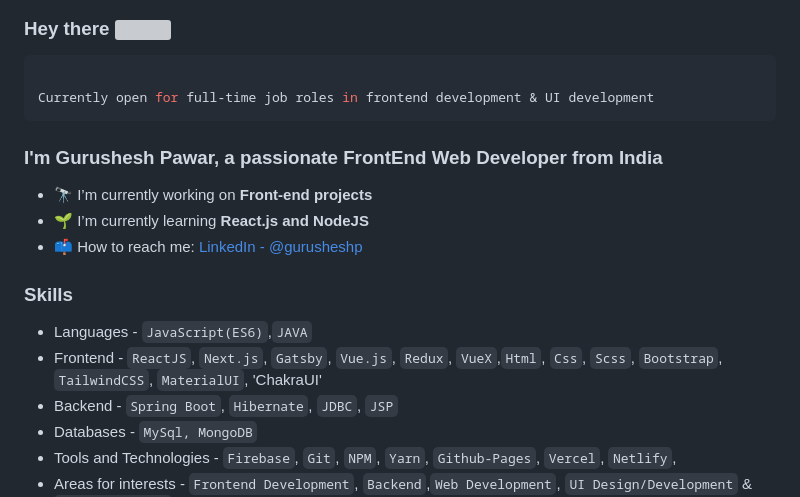
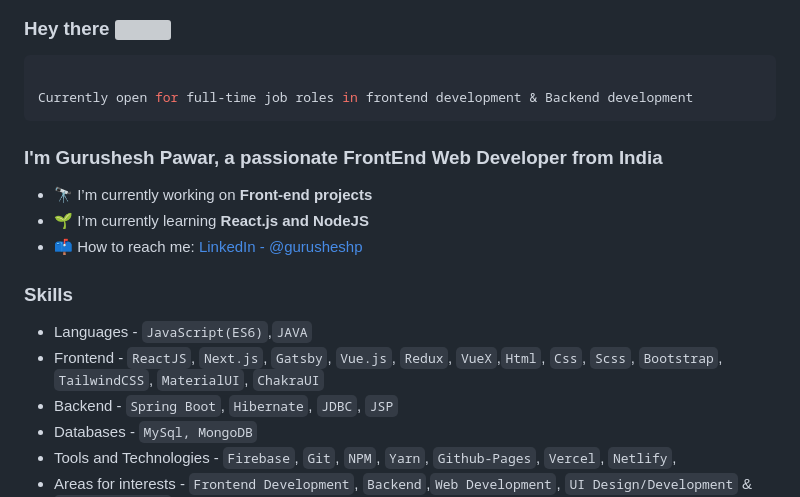
Before and after one commit to gurupawar/gurupawar, a Markdown page: README.md, the part around the change. Rendered like a GitHub page; grey boxes are pictures that could not be loaded.

````diff
--- a/README.md
+++ b/README.md
@@ -4,7 +4,7 @@
 
 ```javascript
 
-Currently open for full-time job roles in frontend development & UI development
+Currently open for full-time job roles in frontend development & Backend development
 ```
 
 <h3>I'm Gurushesh Pawar, a passionate FrontEnd Web Developer from India</h3>
@@ -16,7 +16,7 @@ Currently open for full-time job roles in frontend development & UI development
 ### Skills
 
 - Languages - `JavaScript(ES6)`,`JAVA`
-- Frontend - `ReactJS`, `Next.js`, `Gatsby`, `Vue.js`, `Redux`, `VueX`,`Html`, `Css`, `Scss`, `Bootstrap`, `TailwindCSS`, `MaterialUI`, 'ChakraUI'
+- Frontend - `ReactJS`, `Next.js`, `Gatsby`, `Vue.js`, `Redux`, `VueX`,`Html`, `Css`, `Scss`, `Bootstrap`, `TailwindCSS`, `MaterialUI`, `ChakraUI`
 - Backend - `Spring Boot`, `Hibernate`, `JDBC`, `JSP`
 - Databases - `MySql, MongoDB`
 - Tools and Technologies - `Firebase`, `Git`, `NPM`, `Yarn`, `Github-Pages`, `Vercel`, `Netlify`,
````
